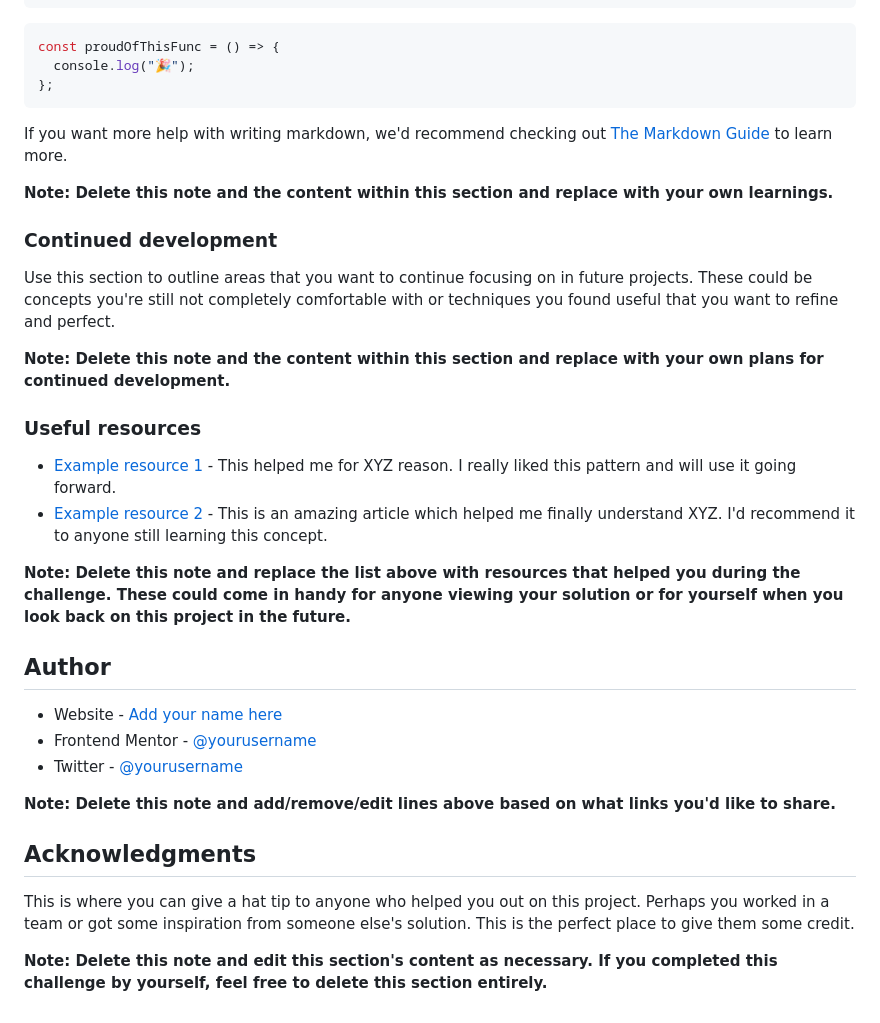
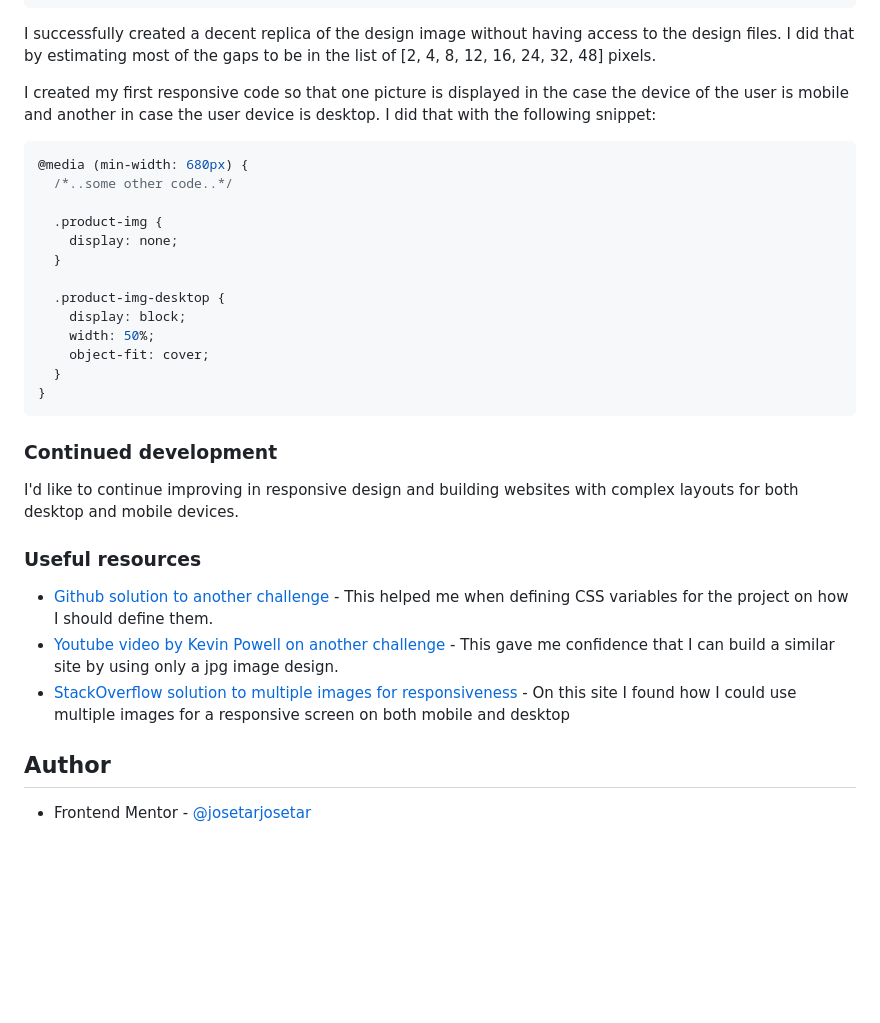
Before and after one commit to josetarjosetar/fio-2-preview-card-component, a Markdown page: README-template.md, the part around one of its changes. GitHub-like rendering; blank space fills up the shorter version.

````diff
--- a/README-template.md
+++ b/README-template.md
@@ -69,39 +58,36 @@ To see how you can add code snippets, see below:
 }
 ```
 
-```js
-const proudOfThisFunc = () => {
-  console.log("🎉");
-};
+I successfully created a decent replica of the design image without having access to the design files. I did that by estimating most of the gaps to be in the list of [2, 4, 8, 12, 16, 24, 32, 48] pixels.
+
+I created my first responsive code so that one picture is displayed in the case the device of the user is mobile and another in case the user device is desktop. I did that with the following snippet:
+
+```css
+@media (min-width: 680px) {
+  /*..some other code..*/
+
+  .product-img {
+    display: none;
+  }
+
+  .product-img-desktop {
+    display: block;
+    width: 50%;
+    object-fit: cover;
+  }
+}
 ```
-
-If you want more help with writing markdown, we'd recommend checking out [The Markdown Guide](https://www.markdownguide.org/) to learn more.
-
-**Note: Delete this note and the content within this section and replace with your own learnings.**
 
 ### Continued development
 
-Use this section to outline areas that you want to continue focusing on in future projects. These could be concepts you're still not completely comfortable with or techniques you found useful that you want to refine and perfect.
-
-**Note: Delete this note and the content within this section and replace with your own plans for continued development.**
+I'd like to continue improving in responsive design and building websites with complex layouts for both desktop and mobile devices.
 
 ### Useful resources
 
-- [Example resource 1](https://www.example.com) - This helped me for XYZ reason. I really liked this pattern and will use it going forward.
-- [Example resource 2](https://www.example.com) - This is an amazing article which helped me finally understand XYZ. I'd recommend it to anyone still learning this concept.
-
-**Note: Delete this note and replace the list above with resources that helped you during the challenge. These could come in handy for anyone viewing your solution or for yourself when you look back on this project in the future.**
+- [Github solution to another challenge](https://github.com/Antonio-Rafael-Silva/projeto-qr-component) - This helped me when defining CSS variables for the project on how I should define them.
+- [Youtube video by Kevin Powell on another challenge](https://www.youtube.com/watch?v=h4dHvo09cG4&list=PL4-IK0AVhVjPv5tfS82UF_iQgFp4Bl998&index=19) - This gave me confidence that I can build a similar site by using only a jpg image design.
+- [StackOverflow solution to multiple images for responsiveness](https://stackoverflow.com/questions/27853884/media-queries-and-image-swapping) - On this site I found how I could use multiple images for a responsive screen on both mobile and desktop
 
 ## Author
 
-- Website - [Add your name here](https://www.your-site.com)
-- Frontend Mentor - [@yourusername](https://www.frontendmentor.io/profile/yourusername)
-- Twitter - [@yourusername](https://www.twitter.com/yourusername)
-
-**Note: Delete this note and add/remove/edit lines above based on what links you'd like to share.**
-
-## Acknowledgments
-
-This is where you can give a hat tip to anyone who helped you out on this project. Perhaps you worked in a team or got some inspiration from someone else's solution. This is the perfect place to give them some credit.
-
-**Note: Delete this note and edit this section's content as necessary. If you completed this challenge by yourself, feel free to delete this section entirely.**
+- Frontend Mentor - [@josetarjosetar](https://www.frontendmentor.io/profile/josetarjosetar)
````
Also changed, not shown: other parts of README-template.md (+11 -22 lines).
